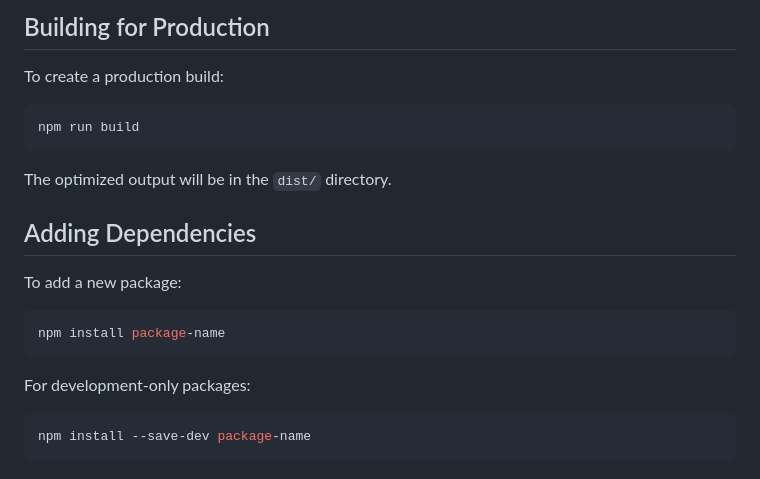
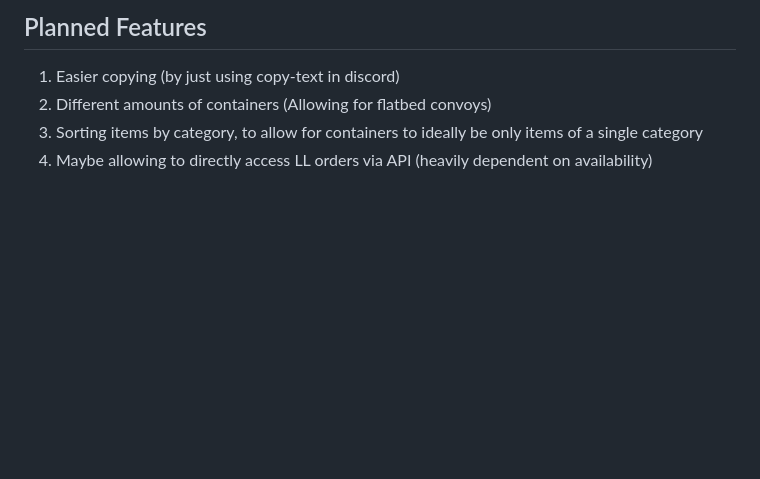
Before and after one commit to Chase22/T3C-cargo-organizer, a Markdown page: README.md, the part around one of its changes. Drawn GitHub-style; blank space fills up the shorter version.

````diff
--- a/README.md
+++ b/README.md
@@ -55,21 +58,6 @@ src/
 
-## Building for Production
-
-To create a production build:
-```bash
-npm run build
-```
-
-The optimized output will be in the `dist/` directory.
-
-## Adding Dependencies
-
-To add a new package:
-```bash
-npm install package-name
-```
-
-For development-only packages:
-```bash
-npm install --save-dev package-name
-```
+## Planned Features
+1. Easier copying (by just using copy-text in discord)
+2. Different amounts of containers (Allowing for flatbed convoys)
+3. Sorting items by category, to allow for containers to ideally be only items of a single category
+4. Maybe allowing to directly access LL orders via API (heavily dependent on availability)
````
Also changed, not shown: other parts of README.md (+44 -41 lines), img/copy.png (added).
